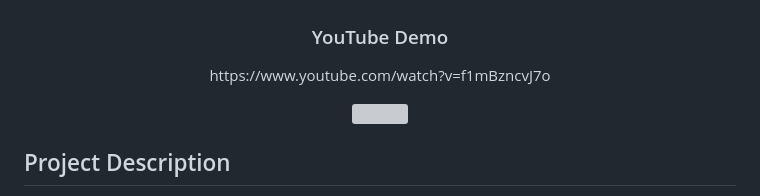
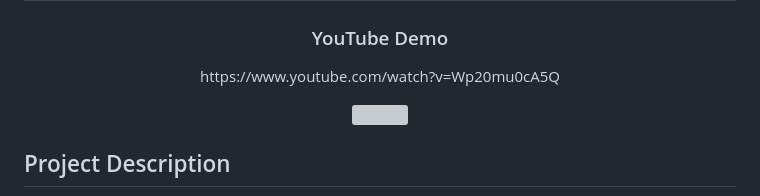
Before and after one commit to walsm232/CT5169-CA1, a Markdown page: README.md, the part around the change. Rendered like a GitHub page; grey boxes are pictures that could not be loaded.

Commit message:
Updating YouTube demo link

```diff
--- a/README.md
+++ b/README.md
@@ -1,6 +1,6 @@
 <h1> <div align="center"> CT5169 Fundamentals of Cloud Computing  </div> </h1>
 <h3> <div align="center"> YouTube Demo </div> </h3>
-<p> <div align="center"> https://www.youtube.com/watch?v=f1mBzncvJ7o </div> </p>
+<p> <div align="center"> https://www.youtube.com/watch?v=Wp20mu0cA5Q </div> </p>
 
 <div align="center"> <img src="static/home.png"> </div>
 
```
